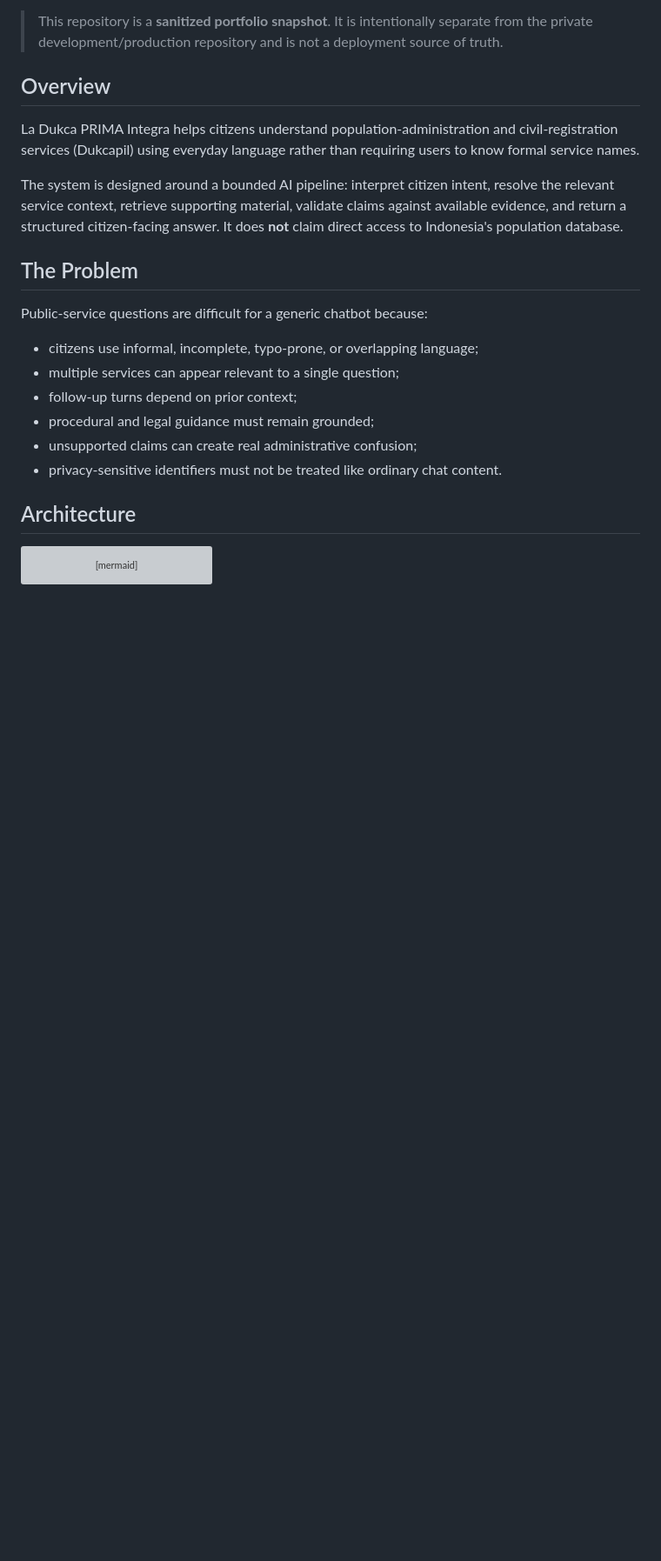
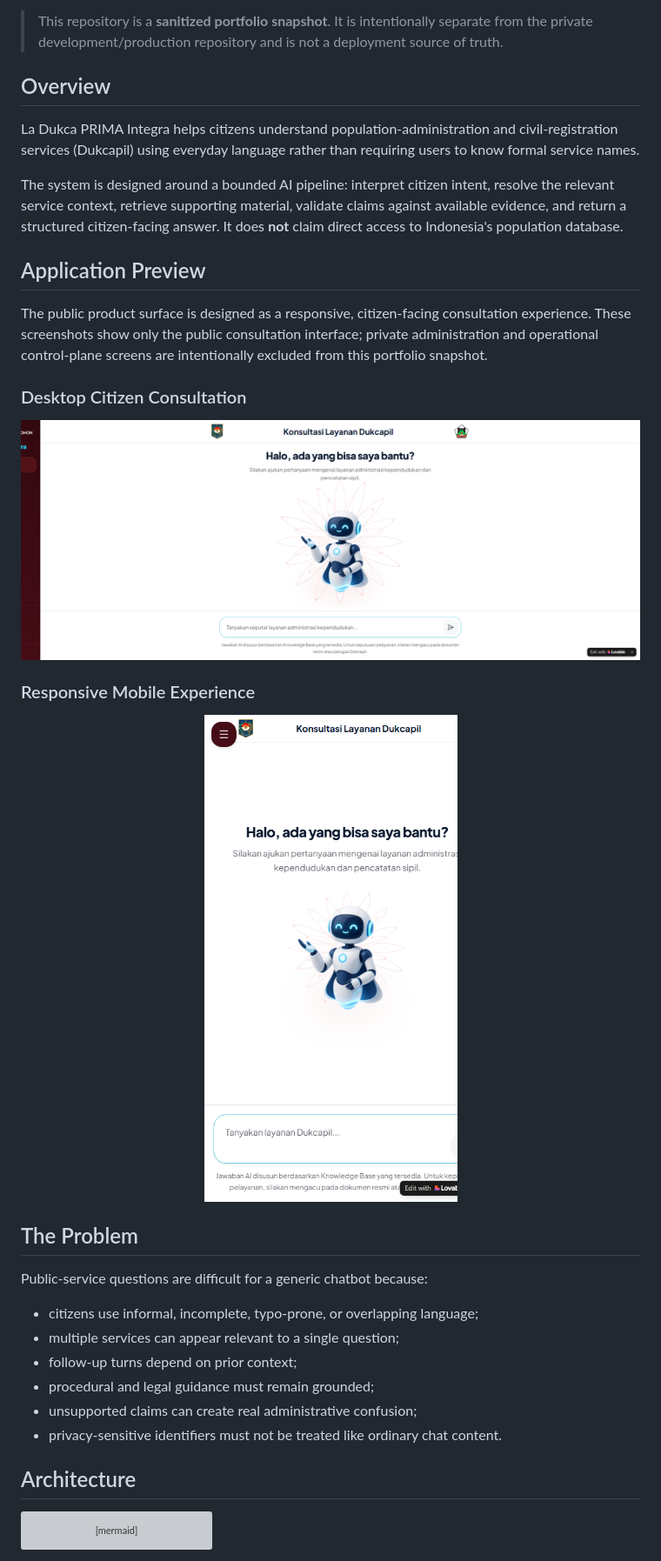
Before and after one commit to frendklien-beep/la-dukca-prima-integra-public, a Markdown page: README.md, the part around one of its changes. Shown at 87% size. Rendered like a GitHub page; pictures changed too: docs/screenshots/la-dukca-desktop.png (added), docs/screenshots/la-dukca-mobile.png (added); blank space fills up the shorter version; grey boxes are pictures that could not be loaded.

Commit message:
Add public application preview

```diff
--- a/README.md
+++ b/README.md
@@ -9,6 +9,20 @@
 La Dukca PRIMA Integra helps citizens understand population-administration and civil-registration services (Dukcapil) using everyday language rather than requiring users to know formal service names.
 
 The system is designed around a bounded AI pipeline: interpret citizen intent, resolve the relevant service context, retrieve supporting material, validate claims against available evidence, and return a structured citizen-facing answer. It does **not** claim direct access to Indonesia's population database.
+
+## Application Preview
+
+The public product surface is designed as a responsive, citizen-facing consultation experience. These screenshots show only the public consultation interface; private administration and operational control-plane screens are intentionally excluded from this portfolio snapshot.
+
+### Desktop Citizen Consultation
+
+<img src="docs/screenshots/la-dukca-desktop.png" alt="La Dukca PRIMA Integra desktop citizen consultation interface" width="100%">
+
+### Responsive Mobile Experience
+
+<p align="center">
+  <img src="docs/screenshots/la-dukca-mobile.png" alt="La Dukca PRIMA Integra mobile citizen consultation interface" width="360">
+</p>
 
 ## The Problem
 
```
Also changed, not shown: other parts of README.md (+3 -0 lines).
